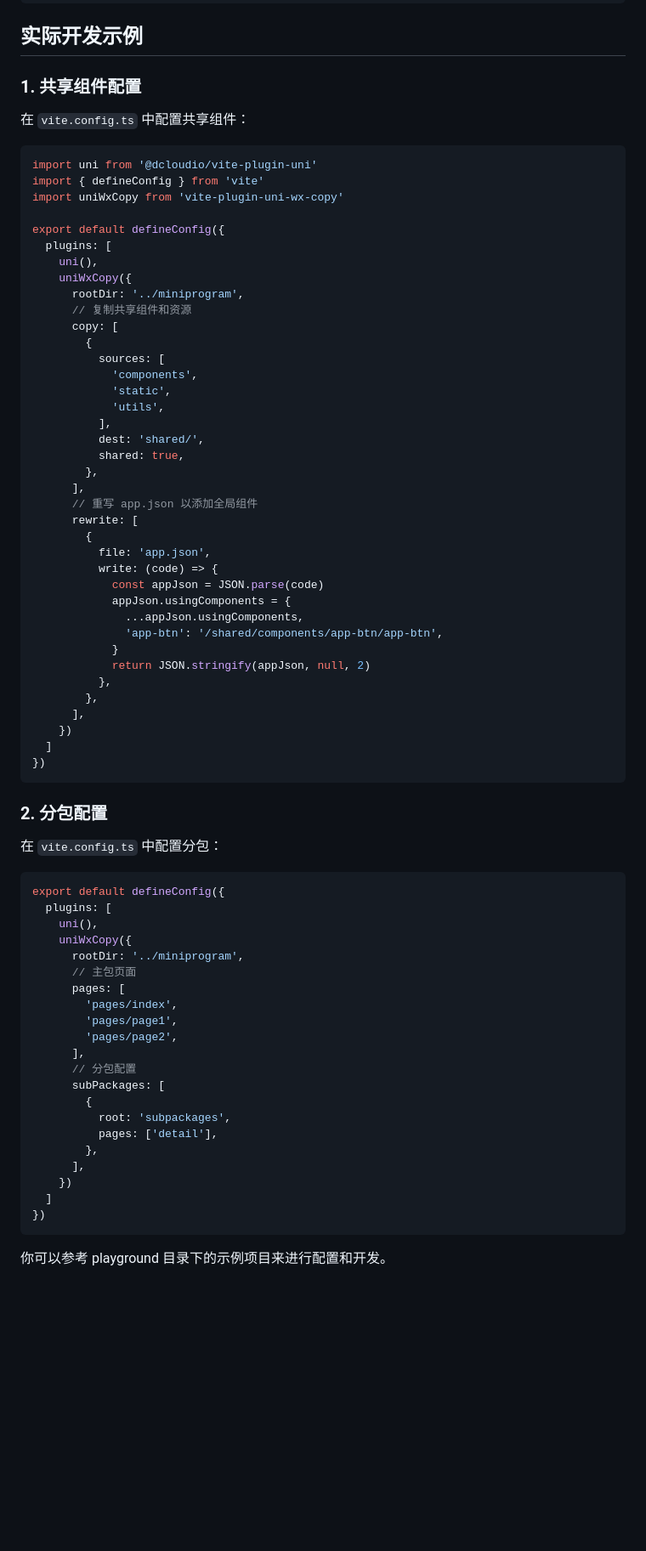
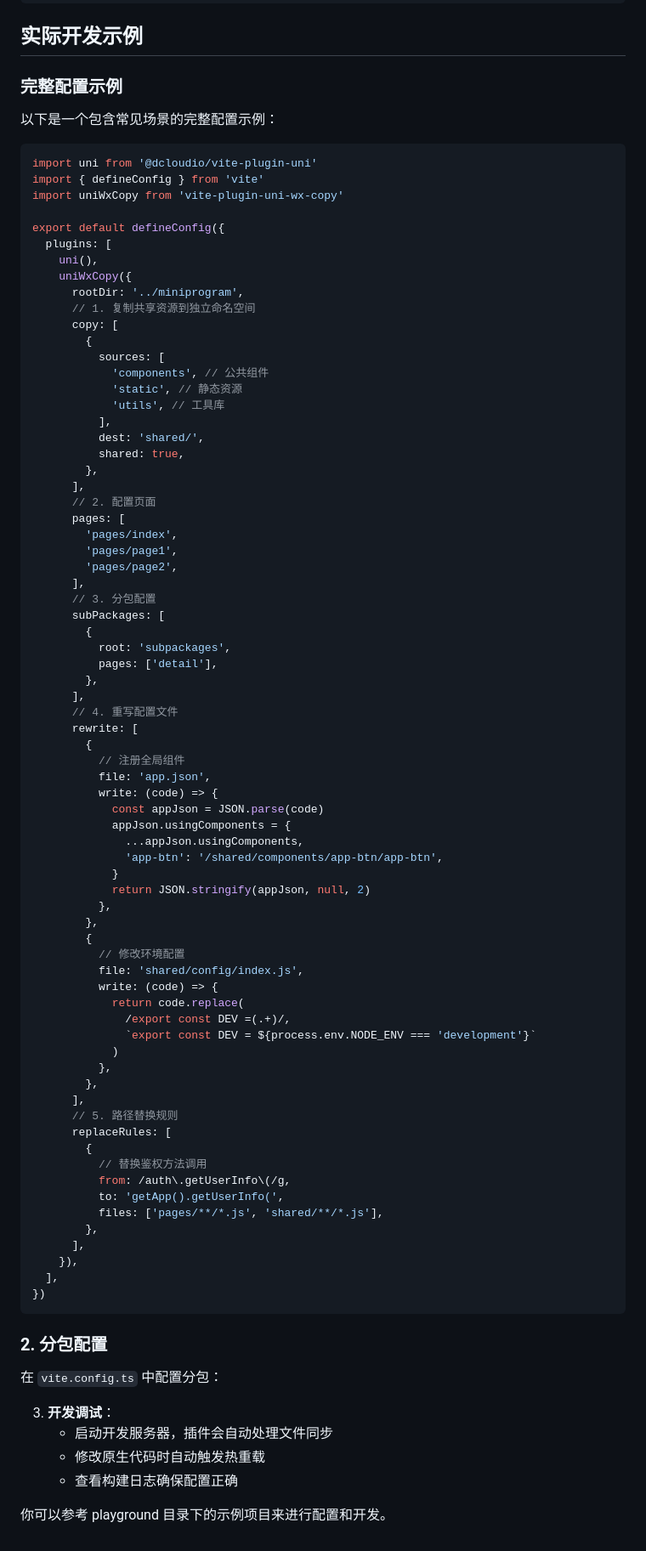
Before and after one commit to gd4Ark/vite-plugin-uni-wx-copy, a Markdown page: README.md, the part around the change printed below. Shown: that part at 85% size. Drawn GitHub-style; blank space fills up the shorter version.

Commit message:
docs: README.md

````diff
--- a/README.md
+++ b/README.md
@@ -133,9 +135,9 @@ interface ReplaceRule {
 
 ## 实际开发示例
 
-### 1. 共享组件配置
+### 完整配置示例
 
-在 `vite.config.ts` 中配置共享组件：
+以下是一个包含常见场景的完整配置示例：
 
 ```ts
 import uni from '@dcloudio/vite-plugin-uni'
@@ -147,21 +149,35 @@ export default defineConfig({
     uni(),
     uniWxCopy({
       rootDir: '../miniprogram',
-      // 复制共享组件和资源
+      // 1. 复制共享资源到独立命名空间
       copy: [
         {
           sources: [
-            'components',
-            'static',
-            'utils',
+            'components', // 公共组件
+            'static', // 静态资源
+            'utils', // 工具库
           ],
           dest: 'shared/',
           shared: true,
         },
       ],
-      // 重写 app.json 以添加全局组件
+      // 2. 配置页面
+      pages: [
+        'pages/index',
+        'pages/page1',
+        'pages/page2',
+      ],
+      // 3. 分包配置
+      subPackages: [
+        {
+          root: 'subpackages',
+          pages: ['detail'],
+        },
+      ],
+      // 4. 重写配置文件
       rewrite: [
         {
+          // 注册全局组件
           file: 'app.json',
           write: (code) => {
             const appJson = JSON.parse(code)
@@ -172,9 +188,28 @@ export default defineConfig({
             return JSON.stringify(appJson, null, 2)
           },
         },
+        {
+          // 修改环境配置
+          file: 'shared/config/index.js',
+          write: (code) => {
+            return code.replace(
+              /export const DEV =(.+)/,
+              `export const DEV = ${process.env.NODE_ENV === 'development'}`
+            )
+          },
+        },
       ],
-    })
-  ]
+      // 5. 路径替换规则
+      replaceRules: [
+        {
+          // 替换鉴权方法调用
+          from: /auth\.getUserInfo\(/g,
+          to: 'getApp().getUserInfo(',
+          files: ['pages/**/*.js', 'shared/**/*.js'],
+        },
+      ],
+    }),
+  ],
 })
 ```
 
@@ -182,28 +217,9 @@ export default defineConfig({
 
 在 `vite.config.ts` 中配置分包：
 
-```ts
-export default defineConfig({
-  plugins: [
-    uni(),
-    uniWxCopy({
-      rootDir: '../miniprogram',
-      // 主包页面
-      pages: [
-        'pages/index',
-        'pages/page1',
-        'pages/page2',
-      ],
-      // 分包配置
-      subPackages: [
-        {
-          root: 'subpackages',
-          pages: ['detail'],
-        },
-      ],
-    })
-  ]
-})
-```
+3. **开发调试**：
+   - 启动开发服务器，插件会自动处理文件同步
+   - 修改原生代码时自动触发热重载
+   - 查看构建日志确保配置正确
 
 你可以参考 playground 目录下的示例项目来进行配置和开发。
````
Also changed, not shown: other parts of README.md (+4 -2 lines).
